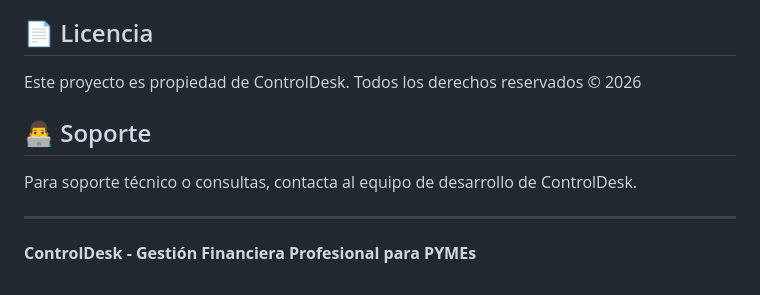
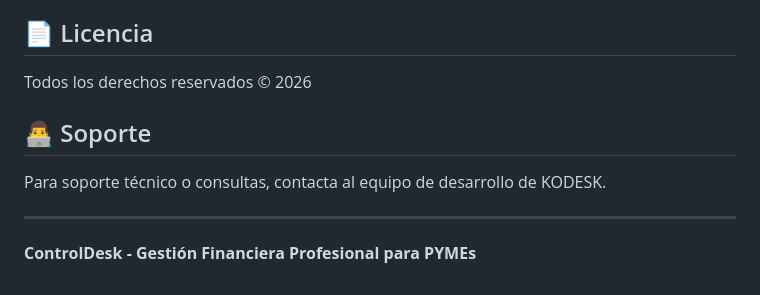
Before and after one commit to fabriciomonsalve/ControlDesk, a Markdown page: README.md, the part around the change. Rendered like a GitHub page.

Commit message:
Update company name from ControlDesk to KODESK
kodesk

```diff
--- a/README.md
+++ b/README.md
@@ -238,11 +238,11 @@ El sistema está diseñado para funcionar perfectamente en:
 
 ## 📄 Licencia
 
-Este proyecto es propiedad de ControlDesk. Todos los derechos reservados © 2026
+Todos los derechos reservados © 2026
 
 ## 👨‍💻 Soporte
 
-Para soporte técnico o consultas, contacta al equipo de desarrollo de ControlDesk.
+Para soporte técnico o consultas, contacta al equipo de desarrollo de KODESK.
 
 ---
 
```
